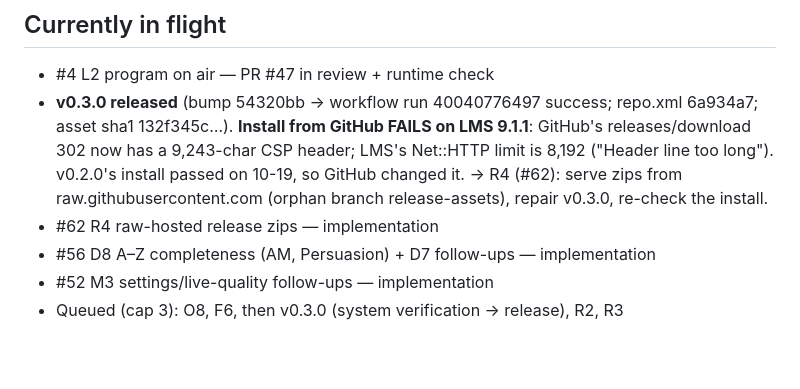
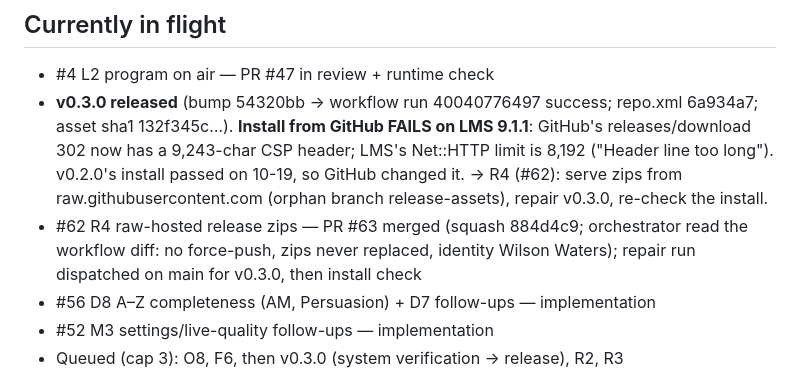
Before and after one commit to wilsonwaters/SqueezeABCListen, a Markdown page: ai-state/PROGRESS.md, the part around the change. GitHub-like rendering; blank space fills up the shorter version.

Commit message:
ai-state: R4 merged; v0.3.0 repair run

```diff
--- a/ai-state/PROGRESS.md
+++ b/ai-state/PROGRESS.md
@@ -17,7 +17,8 @@ Phase 3/4 — task specs being filed; execution started with F1 (2026-10-19).
   **Install from GitHub FAILS on LMS 9.1.1**: GitHub's releases/download 302 now has a 9,243-char CSP header; LMS's
   Net::HTTP limit is 8,192 ("Header line too long"). v0.2.0's install passed on 10-19, so GitHub changed it. → R4 (#62):
   serve zips from raw.githubusercontent.com (orphan branch release-assets), repair v0.3.0, re-check the install.
-- #62 R4 raw-hosted release zips — implementation
+- #62 R4 raw-hosted release zips — PR #63 merged (squash 884d4c9; orchestrator read the workflow diff: no force-push,
+  zips never replaced, identity Wilson Waters); repair run dispatched on main for v0.3.0, then install check
 - #56 D8 A–Z completeness (AM, Persuasion) + D7 follow-ups — implementation
 - #52 M3 settings/live-quality follow-ups — implementation
 - Queued (cap 3): O8, F6, then v0.3.0 (system verification → release), R2, R3
```
